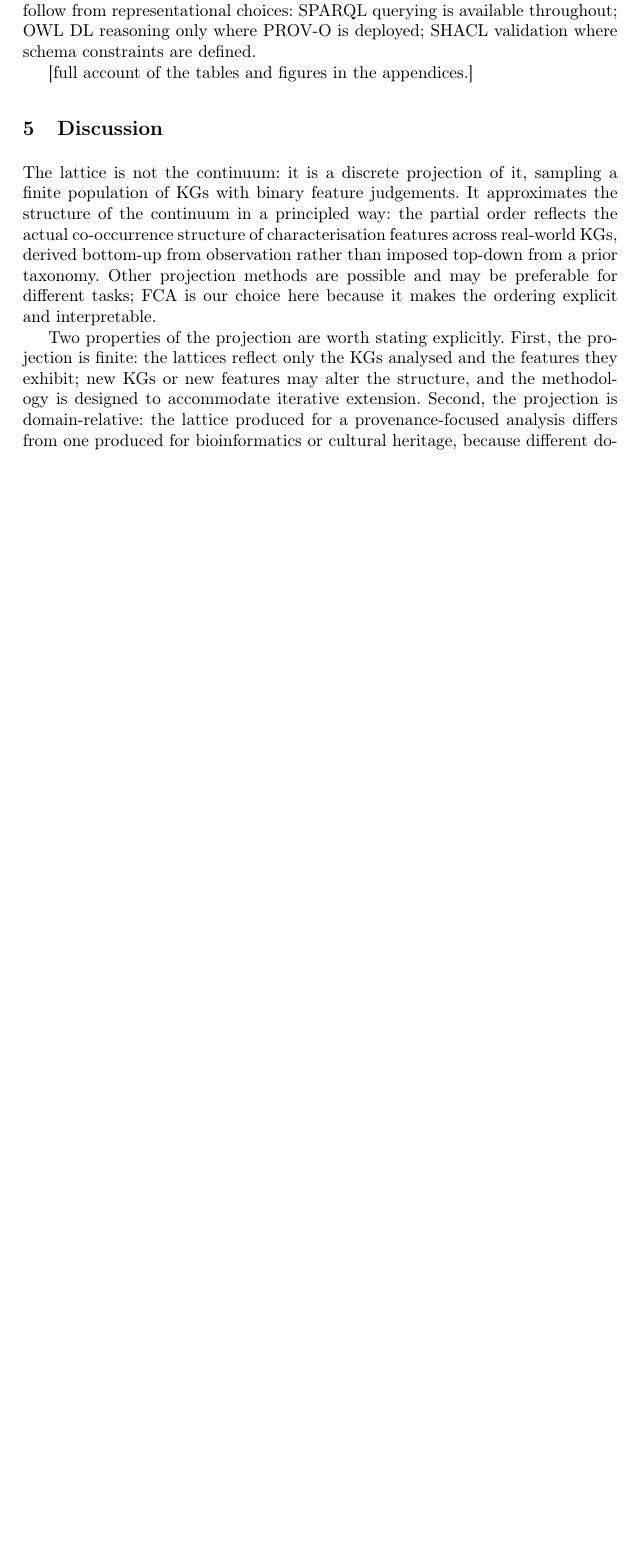
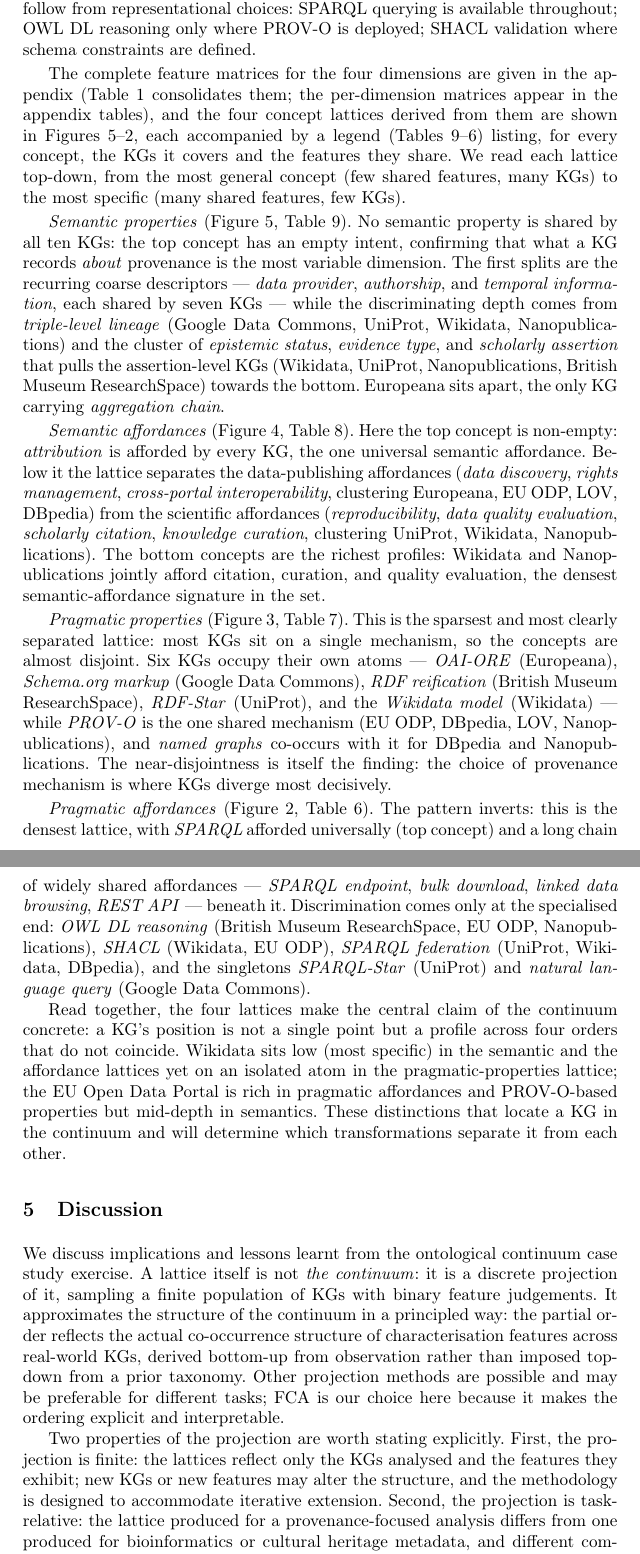
Before and after one commit to enridaga/EKAW-Vision-Paper, a LaTeX thesis (main.tex): part of page 9 of 28 before the commit and two parts of pages 9 and 10 of 28 after it, the two joined at a grey line, cut so that both start at the same text, the shorter picture padded with empty space. Compiled offline with pdfLaTeX.

Commit message:
Updates from Overleaf

```diff
--- a/main.tex
+++ b/main.tex
@@ -616,18 +616,86 @@ epistemic status at the assertion level.
 A full account of the process, the binary feature matrices obtained, and the FCA lattices for all four dimensions are provided in the extended version~\cite{continuumex}.
 \end{onlyshort}
 \begin{onlyextended}
-    [full account of the tables and figures in the appendices.]
+The complete feature matrices for the four dimensions are given in the
+appendix (Table~\ref{tab:provenance-combined} consolidates them; the
+per-dimension matrices appear in the appendix tables), and the four
+concept lattices derived from them are shown in
+Figures~\ref{fig:fca-semantic_properties}--\ref{fig:fca-pragmatic_affordances},
+each accompanied by a legend
+(Tables~\ref{tab:fca-semantic_properties}--\ref{tab:fca-pragmatic_affordances})
+listing, for every concept, the KGs it covers and the features they share.
+We read each lattice top-down, from the most general concept (few shared
+features, many KGs) to the most specific (many shared features, few KGs).
+
+\emph{Semantic properties} (Figure~\ref{fig:fca-semantic_properties},
+Table~\ref{tab:fca-semantic_properties}). No semantic property is shared by
+all ten KGs: the top concept has an empty intent, confirming that what a KG
+records \emph{about} provenance is the most variable dimension. The first
+splits are the recurring coarse descriptors --- \emph{data provider},
+\emph{authorship}, and \emph{temporal information}, each shared by seven KGs
+--- while the discriminating depth comes from \emph{triple-level lineage}
+(Google Data Commons, UniProt, Wikidata, Nanopublications) and the cluster
+of \emph{epistemic status}, \emph{evidence type}, and \emph{scholarly
+assertion} that pulls the assertion-level KGs (Wikidata, UniProt,
+Nanopublications, British Museum ResearchSpace) towards the bottom. Europeana
+sits apart, the only KG carrying \emph{aggregation chain}.
+
+\emph{Semantic affordances} (Figure~\ref{fig:fca-semantic_affordances},
+Table~\ref{tab:fca-semantic_affordances}). Here the top concept is non-empty:
+\emph{attribution} is afforded by every KG, the one universal semantic
+affordance. Below it the lattice separates the data-publishing affordances
+(\emph{data discovery}, \emph{rights management}, \emph{cross-portal
+interoperability}, clustering Europeana, EU ODP, LOV, DBpedia) from the
+scientific affordances (\emph{reproducibility}, \emph{data quality
+evaluation}, \emph{scholarly citation}, \emph{knowledge curation}, clustering
+UniProt, Wikidata, Nanopublications). The bottom concepts are the richest
+profiles: Wikidata and Nanopublications jointly afford citation, curation,
+and quality evaluation, the densest semantic-affordance signature in the set.
+
+\emph{Pragmatic properties} (Figure~\ref{fig:fca-pragmatic_properties},
+Table~\ref{tab:fca-pragmatic_properties}). This is the sparsest and most
+clearly separated lattice: most KGs sit on a single mechanism, so the
+concepts are almost disjoint. Six KGs occupy their own atoms ---
+\emph{OAI-ORE} (Europeana), \emph{Schema.org markup} (Google Data Commons),
+\emph{RDF reification} (British Museum ResearchSpace), \emph{RDF-Star}
+(UniProt), and the \emph{Wikidata model} (Wikidata) --- while \emph{PROV-O}
+is the one shared mechanism (EU ODP, DBpedia, LOV, Nanopublications), and
+\emph{named graphs} co-occurs with it for DBpedia and Nanopublications. The
+near-disjointness is itself the finding: the choice of provenance mechanism
+is where KGs diverge most decisively.
+
+\emph{Pragmatic affordances} (Figure~\ref{fig:fca-pragmatic_affordances},
+Table~\ref{tab:fca-pragmatic_affordances}). The pattern inverts: this is the
+densest lattice, with \emph{SPARQL} afforded universally (top concept) and a
+long chain of widely shared affordances --- \emph{SPARQL endpoint},
+\emph{bulk download}, \emph{linked data browsing}, \emph{REST API} ---
+beneath it. Discrimination comes only at the specialised end:
+\emph{OWL DL reasoning} (British Museum ResearchSpace, EU ODP,
+Nanopublications), \emph{SHACL} (Wikidata, EU ODP), \emph{SPARQL federation}
+(UniProt, Wikidata, DBpedia), and the singletons \emph{SPARQL-Star} (UniProt)
+and \emph{natural language query} (Google Data Commons).
+
+Read together, the four lattices make the central claim of the continuum
+concrete: a KG's position is not a single point but a profile across four
+orders that do not coincide. Wikidata sits low (most specific) in the
+semantic and the affordance lattices yet on an isolated atom in the
+pragmatic-properties lattice; the EU Open Data Portal is rich in pragmatic
+affordances and PROV-O-based properties but mid-depth in semantics.
+These distinctions that locate a KG in the continuum and will determine which transformations separate it from each other.
 \end{onlyextended}
 %%%% Only extended version has the discussion separated
 \begin{onlyextended}
 \section{Discussion}\label{sec:discussion}
-
-The lattice is not the continuum: it is a discrete projection of it, sampling a finite population of KGs with binary feature judgements.
+We discuss implications and lessons learnt from the ontological continuum case study exercise.
+A lattice itself is not \textit{the continuum}: it is a discrete projection of it, sampling a finite population of KGs with binary feature judgements.
 It approximates the structure of the continuum in a principled way: the partial order reflects the actual co-occurrence structure of characterisation features across real-world KGs, derived bottom-up from observation rather than imposed top-down from a prior taxonomy.
 Other projection methods are possible and may be preferable for different tasks; FCA is our choice here because it makes the ordering explicit and interpretable.
 
 Two properties of the projection are worth stating explicitly.
-First, the projection is finite: the lattices reflect only the KGs analysed and the features they exhibit; new KGs or new features may alter the structure, and the methodology is designed to accommodate iterative extension. Second, the projection is domain-relative: the lattice produced for a provenance-focused analysis differs from one produced for bioinformatics or cultural heritage, because different domain practices give rise to different feature distributions. The continuum itself is intended as a domain-general theoretical construct; its discrete projections are always domain-specific instantiations. This is a feature of the approach, not a limitation: it means the framework can be instantiated for any domain by following the empirical procedure described in Section 4, producing a lattice that reflects the actual structure of that domain's KG engineering practices rather than an abstract ideal.
+First, the projection is finite: the lattices reflect only the KGs analysed and the features they exhibit; new KGs or new features may alter the structure, and the methodology is designed to accommodate iterative extension.
+Second, the projection is task-relative: the lattice produced for a provenance-focused analysis differs from one produced for bioinformatics or cultural heritage metadata, and different community practices give rise to different feature distributions.
+The continuum itself is intended as a task- and community-independent theoretical construct; its discrete projections may still be task-specific instantiations.
+This is a feature of the approach, not a limitation: it means the framework can be instantiated for any community by following the empirical procedure described in Section 4, producing a lattice that reflects the actual structure of that domain's KG engineering practices rather than an abstract (or shared) ideal.
 
 These four dimensions are interdependent.
 Semantic commitments shape which pragmatic affordances are available: a KG that models provenance using PROV-O opens OWL reasoning as a pragmatic affordance while foreclosing some SPARQL-Star interaction patterns.
```
Also changed, not shown: main.tex (3 more changed lines).
